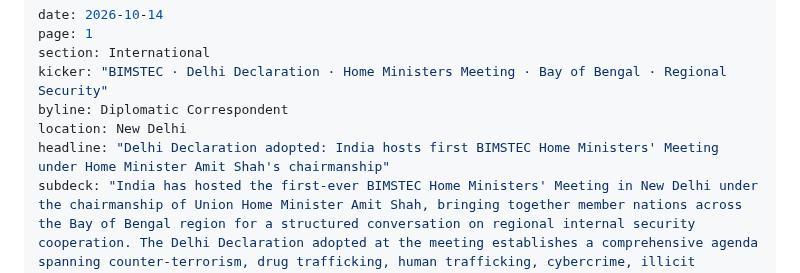
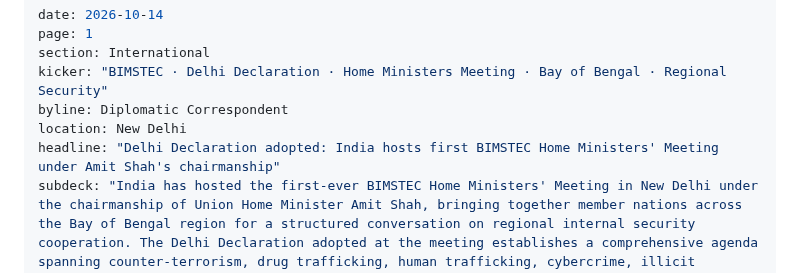
Before and after one commit to Aseemruhel/-bharatsamvad-epaper, a Markdown page: content/2026-10-14-page1.md, the part around the change. GitHub-like rendering.

```diff
--- a/content/2026-10-14-page1.md
+++ b/content/2026-10-14-page1.md
@@ -5,7 +5,7 @@ section: International
 kicker: "BIMSTEC · Delhi Declaration · Home Ministers Meeting · Bay of Bengal · Regional Security"
 byline: Diplomatic Correspondent
 location: New Delhi
-headline: "Delhi Declaration adopted: India hosts first BIMSTEC Home Ministers' Meeting under Home Minister Amit Shah's chairmanship"
+headline: "Delhi Declaration adopted: India hosts first BIMSTEC Home Ministers' Meeting under Amit Shah's chairmanship"
 subdeck: "India has hosted the first-ever BIMSTEC Home Ministers' Meeting in New Delhi under the chairmanship of Union Home Minister Amit Shah, bringing together member nations across the Bay of Bengal region for a structured conversation on regional internal security cooperation. The Delhi Declaration adopted at the meeting establishes a comprehensive agenda spanning counter-terrorism, drug trafficking, human trafficking, cybercrime, illicit financial flows and natural disaster response — the operational heart of what internal security cooperation among BIMSTEC member states now looks like. The convening marks India's progressive leadership in building regional security architecture for the Bay of Bengal, one of the most strategically consequential maritime regions in the Indo-Pacific."
 ---
 
```
